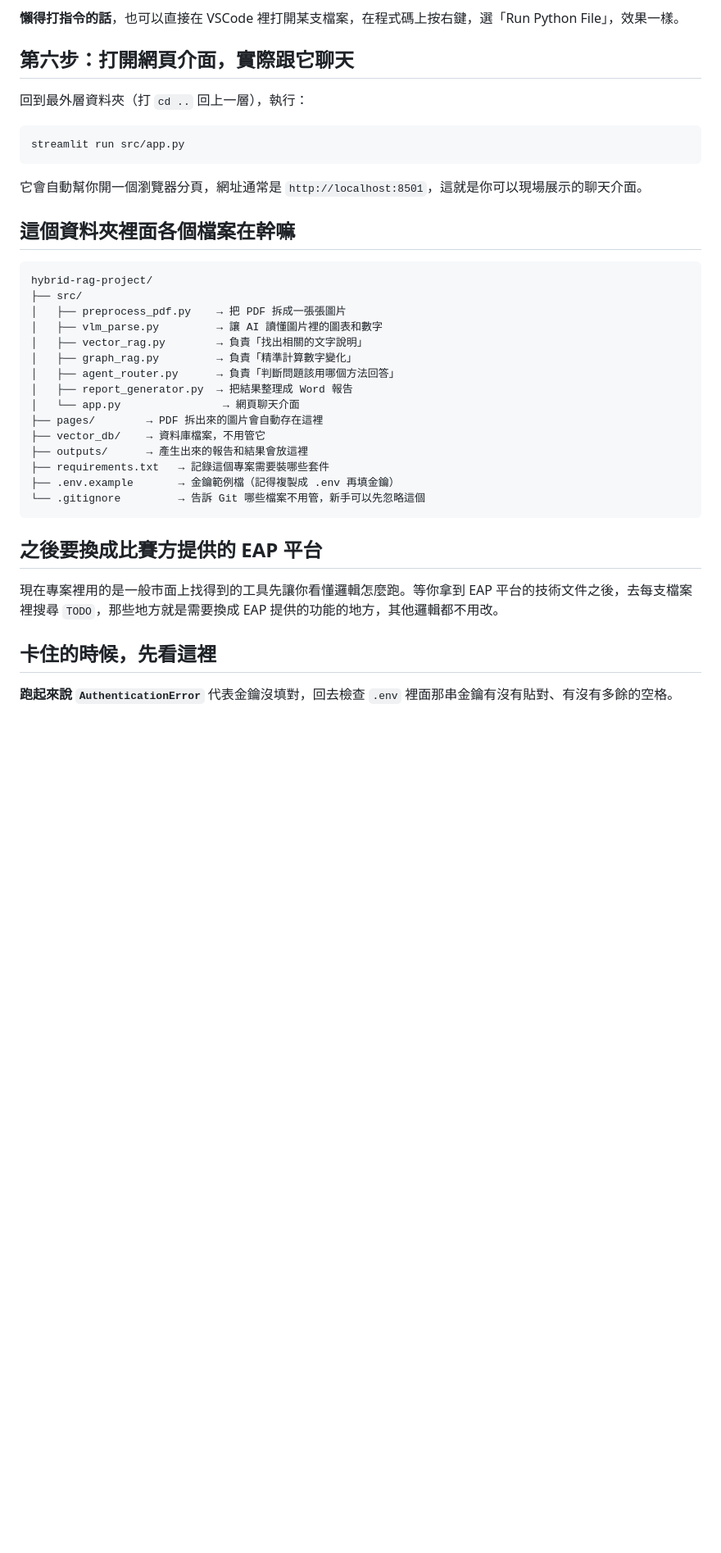
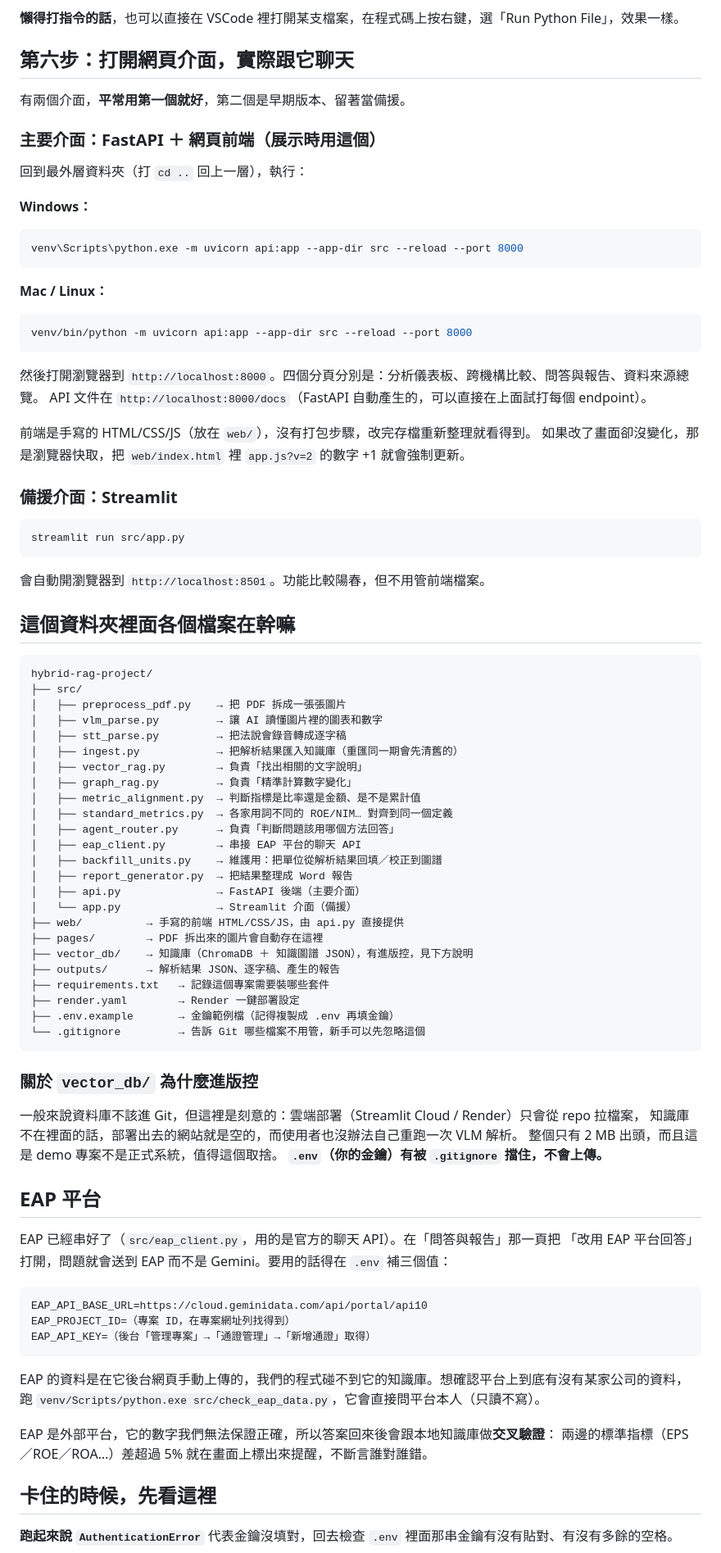
Before and after one commit to WangChiaChen/hybrid-rag-project, a Markdown page: README.md, the part around one of its changes. Shown at 82% size. GitHub-like rendering; blank space fills up the shorter version.

````diff
--- a/README.md
+++ b/README.md
@@ -110,12 +110,34 @@ python report_generator.py
 
 ## 第六步：打開網頁介面，實際跟它聊天
 
+有兩個介面，**平常用第一個就好**，第二個是早期版本、留著當備援。
+
+### 主要介面：FastAPI ＋ 網頁前端（展示時用這個）
+
 回到最外層資料夾（打 `cd ..` 回上一層），執行：
+
+**Windows：**
+```powershell
+venv\Scripts\python.exe -m uvicorn api:app --app-dir src --reload --port 8000
+```
+
+**Mac / Linux：**
+```bash
+venv/bin/python -m uvicorn api:app --app-dir src --reload --port 8000
+```
+
+然後打開瀏覽器到 `http://localhost:8000`。四個分頁分別是：分析儀表板、跨機構比較、問答與報告、資料來源總覽。
+API 文件在 `http://localhost:8000/docs`（FastAPI 自動產生的，可以直接在上面試打每個 endpoint）。
+
+前端是手寫的 HTML/CSS/JS（放在 `web/`），沒有打包步驟，改完存檔重新整理就看得到。
+如果改了畫面卻沒變化，那是瀏覽器快取，把 `web/index.html` 裡 `app.js?v=2` 的數字 +1 就會強制更新。
+
+### 備援介面：Streamlit
+
 ```bash
 streamlit run src/app.py
 ```
-
-它會自動幫你開一個瀏覽器分頁，網址通常是 `http://localhost:8501`，這就是你可以現場展示的聊天介面。
+會自動開瀏覽器到 `http://localhost:8501`。功能比較陽春，但不用管前端檔案。
 
 ## 這個資料夾裡面各個檔案在幹嘛
 
@@ -124,22 +146,51 @@ hybrid-rag-project/
 ├── src/
 │   ├── preprocess_pdf.py    → 把 PDF 拆成一張張圖片
 │   ├── vlm_parse.py         → 讓 AI 讀懂圖片裡的圖表和數字
+│   ├── stt_parse.py         → 把法說會錄音轉成逐字稿
+│   ├── ingest.py            → 把解析結果匯入知識庫（重匯同一期會先清舊的）
 │   ├── vector_rag.py        → 負責「找出相關的文字說明」
 │   ├── graph_rag.py         → 負責「精準計算數字變化」
+│   ├── metric_alignment.py  → 判斷指標是比率還是金額、是不是累計值
+│   ├── standard_metrics.py  → 各家用詞不同的 ROE/NIM… 對齊到同一個定義
 │   ├── agent_router.py      → 負責「判斷問題該用哪個方法回答」
+│   ├── eap_client.py        → 串接 EAP 平台的聊天 API
+│   ├── backfill_units.py    → 維護用：把單位從解析結果回填／校正到圖譜
 │   ├── report_generator.py  → 把結果整理成 Word 報告
-│   └── app.py                → 網頁聊天介面
+│   ├── api.py               → FastAPI 後端（主要介面）
+│   └── app.py               → Streamlit 介面（備援）
+├── web/          → 手寫的前端 HTML/CSS/JS，由 api.py 直接提供
 ├── pages/        → PDF 拆出來的圖片會自動存在這裡
-├── vector_db/    → 資料庫檔案，不用管它
-├── outputs/      → 產生出來的報告和結果會放這裡
+├── vector_db/    → 知識庫（ChromaDB ＋ 知識圖譜 JSON），有進版控，見下方說明
+├── outputs/      → 解析結果 JSON、逐字稿、產生的報告
 ├── requirements.txt   → 記錄這個專案需要裝哪些套件
+├── render.yaml        → Render 一鍵部署設定
 ├── .env.example       → 金鑰範例檔（記得複製成 .env 再填金鑰）
 └── .gitignore         → 告訴 Git 哪些檔案不用管，新手可以先忽略這個
 ```
 
-## 之後要換成比賽方提供的 EAP 平台
+### 關於 `vector_db/` 為什麼進版控
 
-現在專案裡用的是一般市面上找得到的工具先讓你看懂邏輯怎麼跑。等你拿到 EAP 平台的技術文件之後，去每支檔案裡搜尋 `TODO`，那些地方就是需要換成 EAP 提供的功能的地方，其他邏輯都不用改。
+一般來說資料庫不該進 Git，但這裡是刻意的：雲端部署（Streamlit Cloud / Render）只會從 repo 拉檔案，
+知識庫不在裡面的話，部署出去的網站就是空的，而使用者也沒辦法自己重跑一次 VLM 解析。
+整個只有 2 MB 出頭，而且這是 demo 專案不是正式系統，值得這個取捨。
+**`.env`（你的金鑰）有被 `.gitignore` 擋住，不會上傳。**
+
+## EAP 平台
+
+EAP 已經串好了（`src/eap_client.py`，用的是官方的聊天 API）。在「問答與報告」那一頁把
+「改用 EAP 平台回答」打開，問題就會送到 EAP 而不是 Gemini。要用的話得在 `.env` 補三個值：
+
+```
+EAP_API_BASE_URL=https://cloud.geminidata.com/api/portal/api10
+EAP_PROJECT_ID=（專案 ID，在專案網址列找得到）
+EAP_API_KEY=（後台「管理專案」→「通證管理」→「新增通證」取得）
+```
+
+EAP 的資料是在它後台網頁手動上傳的，我們的程式碰不到它的知識庫。想確認平台上到底有沒有某家公司的資料，
+跑 `venv/Scripts/python.exe src/check_eap_data.py`，它會直接問平台本人（只讀不寫）。
+
+EAP 是外部平台，它的數字我們無法保證正確，所以答案回來後會跟本地知識庫做**交叉驗證**：
+兩邊的標準指標（EPS／ROE／ROA…）差超過 5% 就在畫面上標出來提醒，不斷言誰對誰錯。
 
 ## 卡住的時候，先看這裡
 
````
Also changed, not shown: other parts of README.md (+38 -9 lines).
